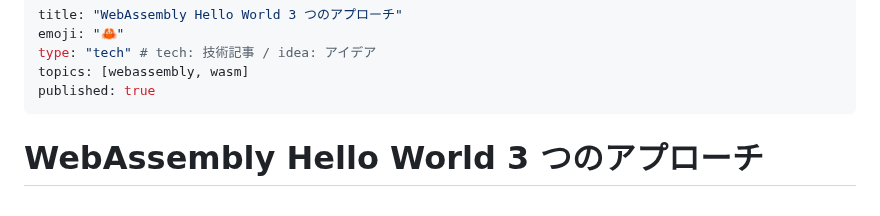
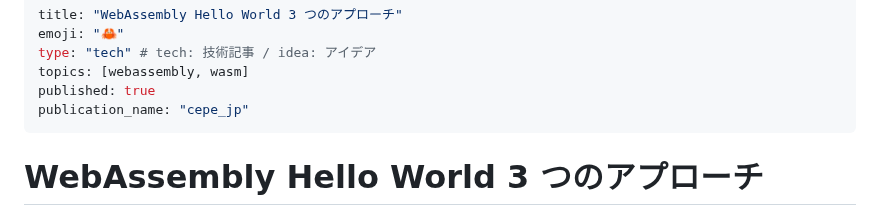
Before and after one commit to optimisuke/zenn-content, a Markdown page: articles/481a75c2e3e2dc.md, the part around the change. GitHub-like rendering.

Commit message:
mod pub wasm

```diff
--- a/articles/481a75c2e3e2dc.md
+++ b/articles/481a75c2e3e2dc.md
@@ -4,6 +4,7 @@ emoji: "🦀"
 type: "tech" # tech: 技術記事 / idea: アイデア
 topics: [webassembly, wasm]
 published: true
+publication_name: "cepe_jp"
 ---
 
 # WebAssembly Hello World 3 つのアプローチ
```
